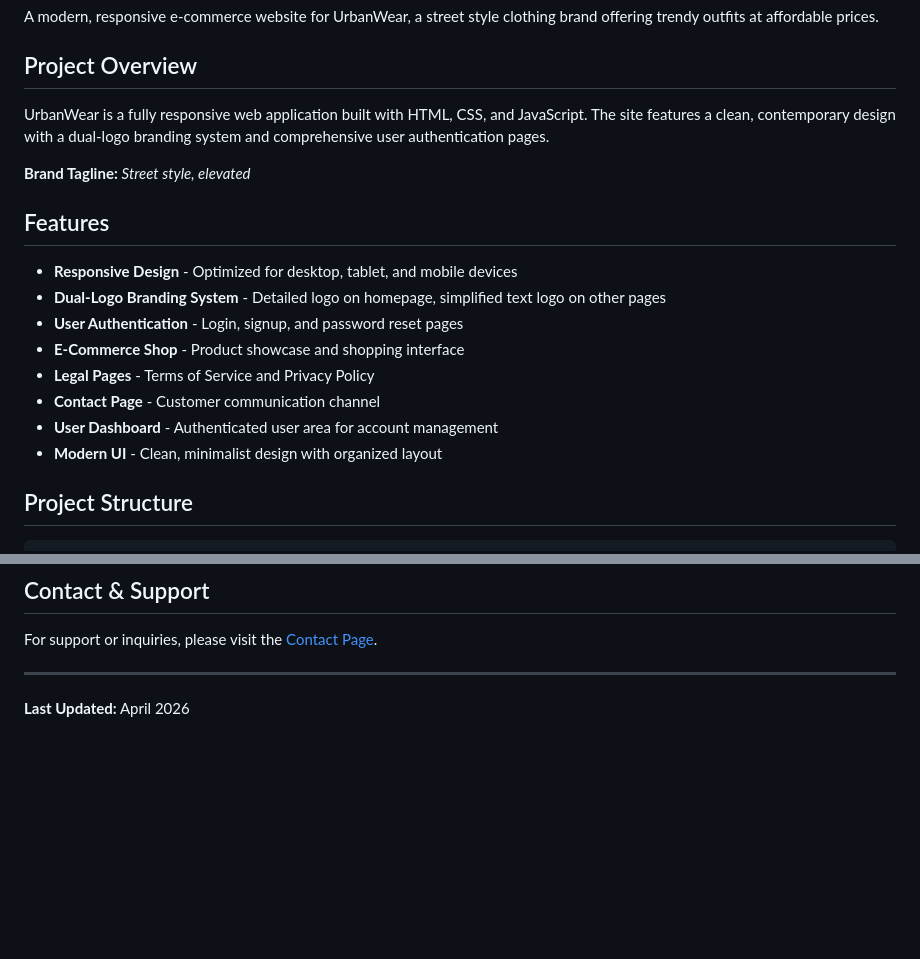
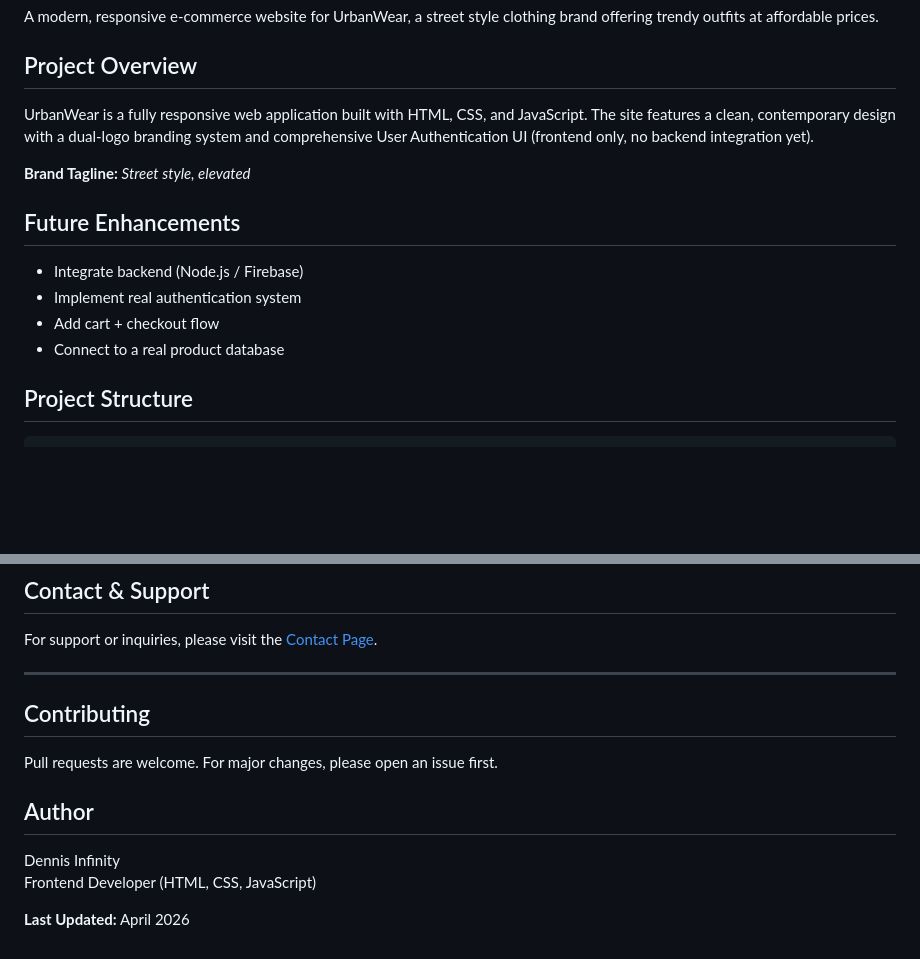
Before and after one commit to Denz5infinity/UrbanWear-website, a Markdown page: README.md, 2 parts joined by grey strips. GitHub-like rendering; blank space fills up the shorter version.

Commit message:
update something

```diff
--- a/README.md
+++ b/README.md
@@ -4,20 +4,16 @@ A modern, responsive e-commerce website for UrbanWear, a street style clothing b
 
 ## Project Overview
 
-UrbanWear is a fully responsive web application built with HTML, CSS, and JavaScript. The site features a clean, contemporary design with a dual-logo branding system and comprehensive user authentication pages.
+UrbanWear is a fully responsive web application built with HTML, CSS, and JavaScript. The site features a clean, contemporary design with a dual-logo branding system and comprehensive User Authentication UI (frontend only, no backend integration yet).
 
 **Brand Tagline:** _Street style, elevated_
 
-## Features
+## Future Enhancements
 
-- **Responsive Design** - Optimized for desktop, tablet, and mobile devices
-- **Dual-Logo Branding System** - Detailed logo on homepage, simplified text logo on other pages
-- **User Authentication** - Login, signup, and password reset pages
-- **E-Commerce Shop** - Product showcase and shopping interface
-- **Legal Pages** - Terms of Service and Privacy Policy
-- **Contact Page** - Customer communication channel
-- **User Dashboard** - Authenticated user area for account management
-- **Modern UI** - Clean, minimalist design with organized layout
+- Integrate backend (Node.js / Firebase)
+- Implement real authentication system
+- Add cart + checkout flow
+- Connect to a real product database
 
 ## Project Structure
 
@@ -185,4 +181,13 @@ For support or inquiries, please visit the [Contact Page](Pages/contact.html).
 
 ---
 
+## Contributing
+
+Pull requests are welcome. For major changes, please open an issue first.
+
+## Author
+
+Dennis Infinity
+Frontend Developer (HTML, CSS, JavaScript)
+
 **Last Updated:** April 2026
```
